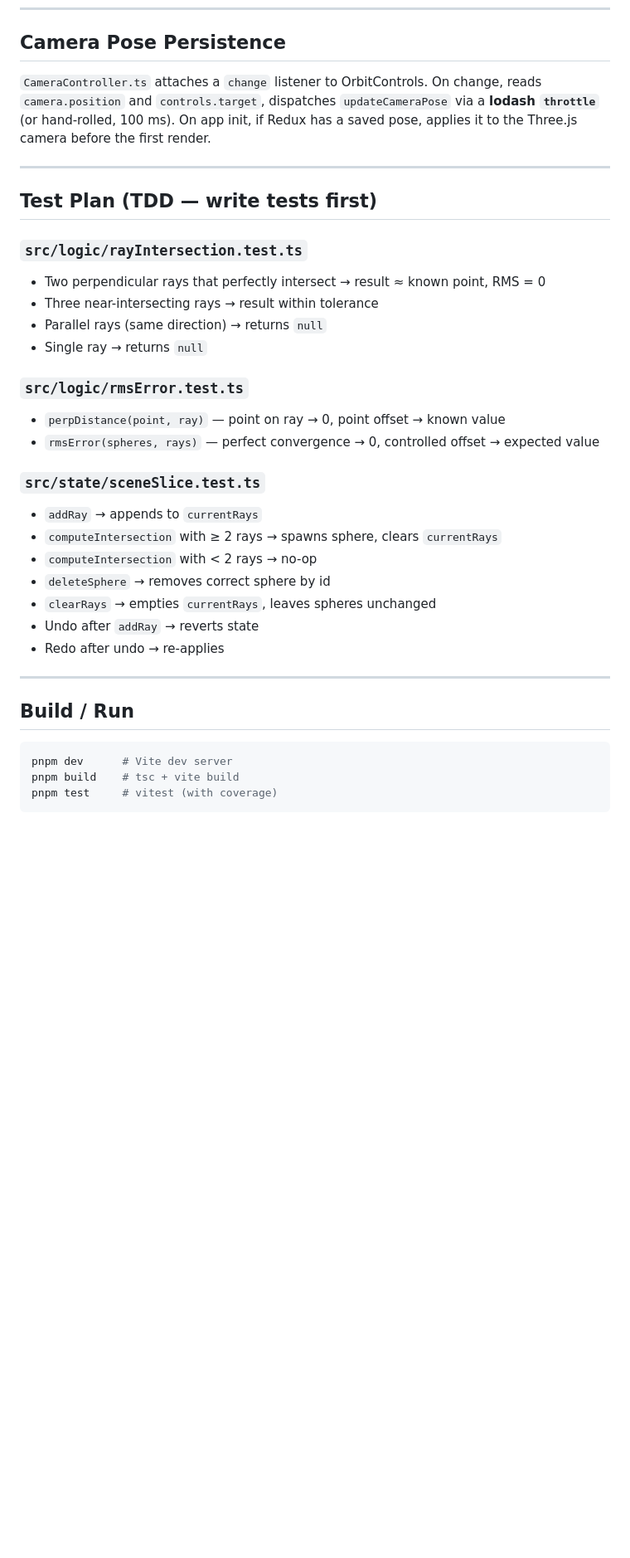
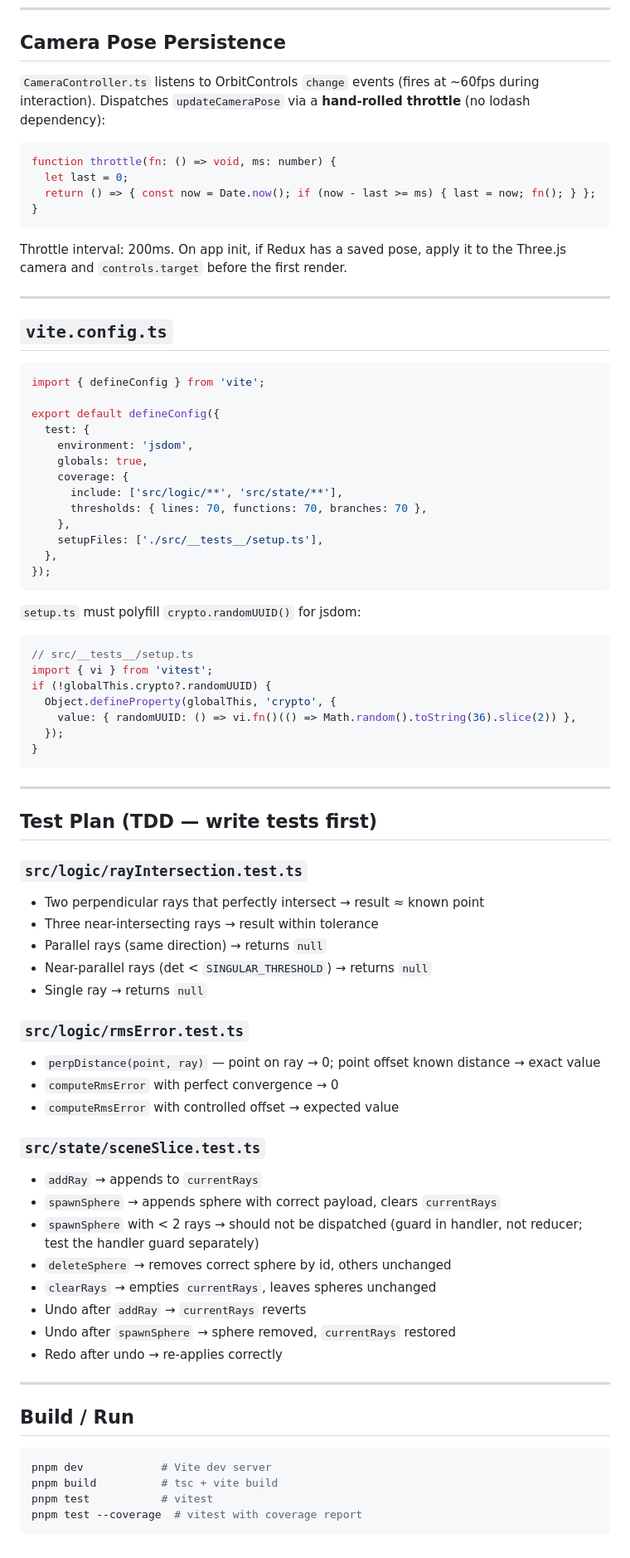
Before and after one commit to LasseWierowski/lasse-wierowski-softwarelab, a Markdown page: PLAN.md, the part around one of its changes. Shown at 83% size. Drawn GitHub-style; blank space fills up the shorter version.

Commit message:
Claude Code Plan v2: From Senior Dev

````diff
--- a/PLAN.md
+++ b/PLAN.md
@@ -190,37 +276,82 @@ Renders (static HTML skeleton, dynamic text nodes updated via `textContent`):
 
 ## Camera Pose Persistence
 
-`CameraController.ts` attaches a `change` listener to OrbitControls. On change, reads `camera.position` and `controls.target`, dispatches `updateCameraPose` via a **lodash `throttle`** (or hand-rolled, 100 ms). On app init, if Redux has a saved pose, applies it to the Three.js camera before the first render.
+`CameraController.ts` listens to OrbitControls `change` events (fires at ~60fps during interaction). Dispatches `updateCameraPose` via a **hand-rolled throttle** (no lodash dependency):
+
+```typescript
+function throttle(fn: () => void, ms: number) {
+  let last = 0;
+  return () => { const now = Date.now(); if (now - last >= ms) { last = now; fn(); } };
+}
+```
+
+Throttle interval: 200ms. On app init, if Redux has a saved pose, apply it to the Three.js camera and `controls.target` before the first render.
+
+---
+
+## `vite.config.ts`
+
+```typescript
+import { defineConfig } from 'vite';
+
+export default defineConfig({
+  test: {
+    environment: 'jsdom',
+    globals: true,
+    coverage: {
+      include: ['src/logic/**', 'src/state/**'],
+      thresholds: { lines: 70, functions: 70, branches: 70 },
+    },
+    setupFiles: ['./src/__tests__/setup.ts'],
+  },
+});
+```
+
+`setup.ts` must polyfill `crypto.randomUUID()` for jsdom:
+
+```typescript
+// src/__tests__/setup.ts
+import { vi } from 'vitest';
+if (!globalThis.crypto?.randomUUID) {
+  Object.defineProperty(globalThis, 'crypto', {
+    value: { randomUUID: () => vi.fn()(() => Math.random().toString(36).slice(2)) },
+  });
+}
+```
 
 ---
 
 ## Test Plan (TDD — write tests first)
 
 ### `src/logic/rayIntersection.test.ts`
-- Two perpendicular rays that perfectly intersect → result ≈ known point, RMS = 0
+- Two perpendicular rays that perfectly intersect → result ≈ known point
 - Three near-intersecting rays → result within tolerance
 - Parallel rays (same direction) → returns `null`
+- Near-parallel rays (det < `SINGULAR_THRESHOLD`) → returns `null`
 - Single ray → returns `null`
 
 ### `src/logic/rmsError.test.ts`
-- `perpDistance(point, ray)` — point on ray → 0, point offset → known value
-- `rmsError(spheres, rays)` — perfect convergence → 0, controlled offset → expected value
+- `perpDistance(point, ray)` — point on ray → 0; point offset known distance → exact value
+- `computeRmsError` with perfect convergence → 0
+- `computeRmsError` with controlled offset → expected value
 
 ### `src/state/sceneSlice.test.ts`
 - `addRay` → appends to `currentRays`
-- `computeIntersection` with ≥ 2 rays → spawns sphere, clears `currentRays`
-- `computeIntersection` with < 2 rays → no-op
-- `deleteSphere` → removes correct sphere by id
+- `spawnSphere` → appends sphere with correct payload, clears `currentRays`
+- `spawnSphere` with < 2 rays → should not be dispatched (guard in handler, not reducer; test the handler guard separately)
+- `deleteSphere` → removes correct sphere by id, others unchanged
 - `clearRays` → empties `currentRays`, leaves spheres unchanged
-- Undo after `addRay` → reverts state
-- Redo after undo → re-applies
+- Undo after `addRay` → `currentRays` reverts
+- Undo after `spawnSphere` → sphere removed, `currentRays` restored
+- Redo after undo → re-applies correctly
 
 ---
 
 ## Build / Run
 
 ```bash
-pnpm dev      # Vite dev server
-pnpm build    # tsc + vite build
-pnpm test     # vitest (with coverage)
+pnpm dev            # Vite dev server
+pnpm build          # tsc + vite build
+pnpm test           # vitest
+pnpm test --coverage  # vitest with coverage report
 ```
````
Also changed, not shown: other parts of PLAN.md (+118 -32 lines).
